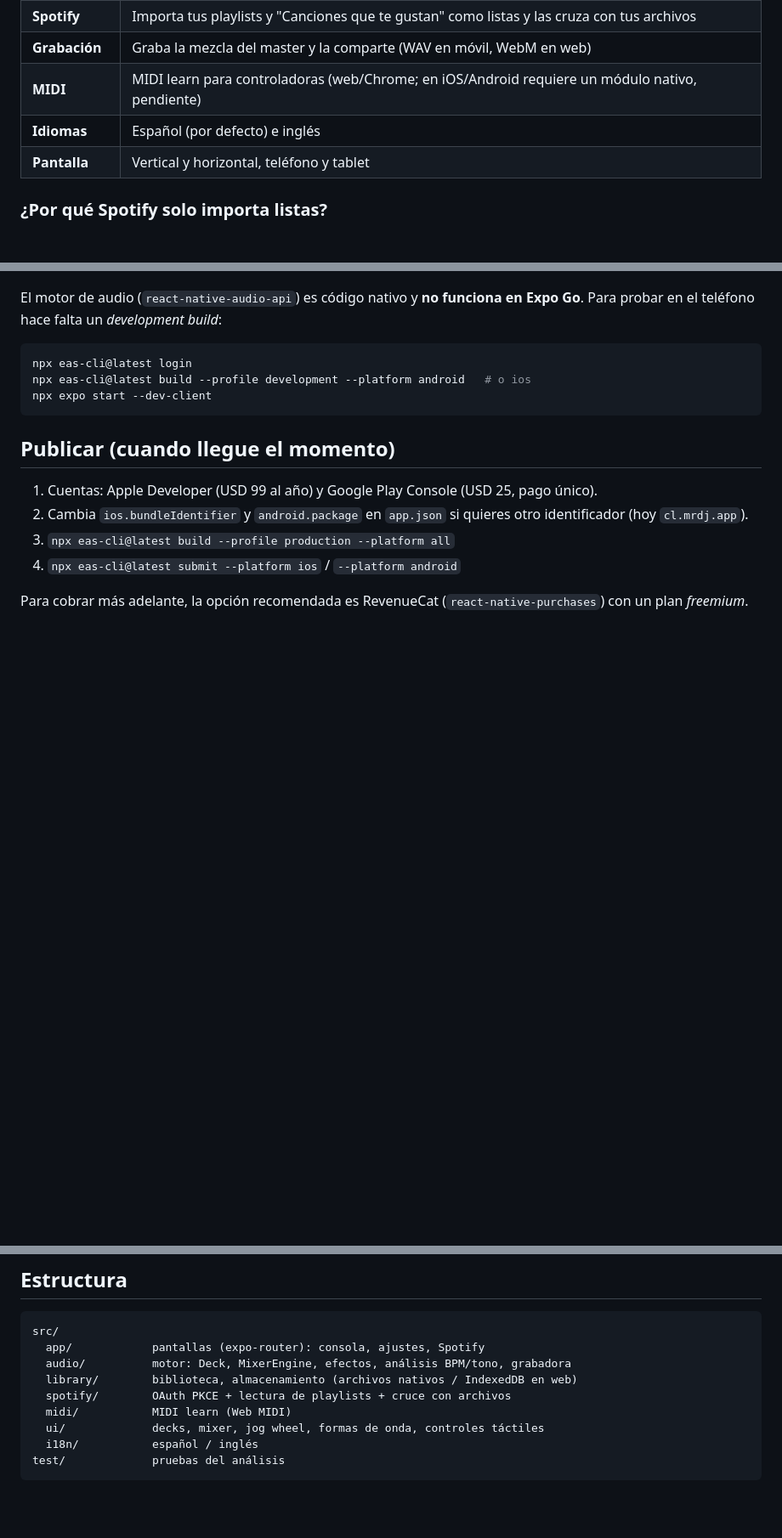
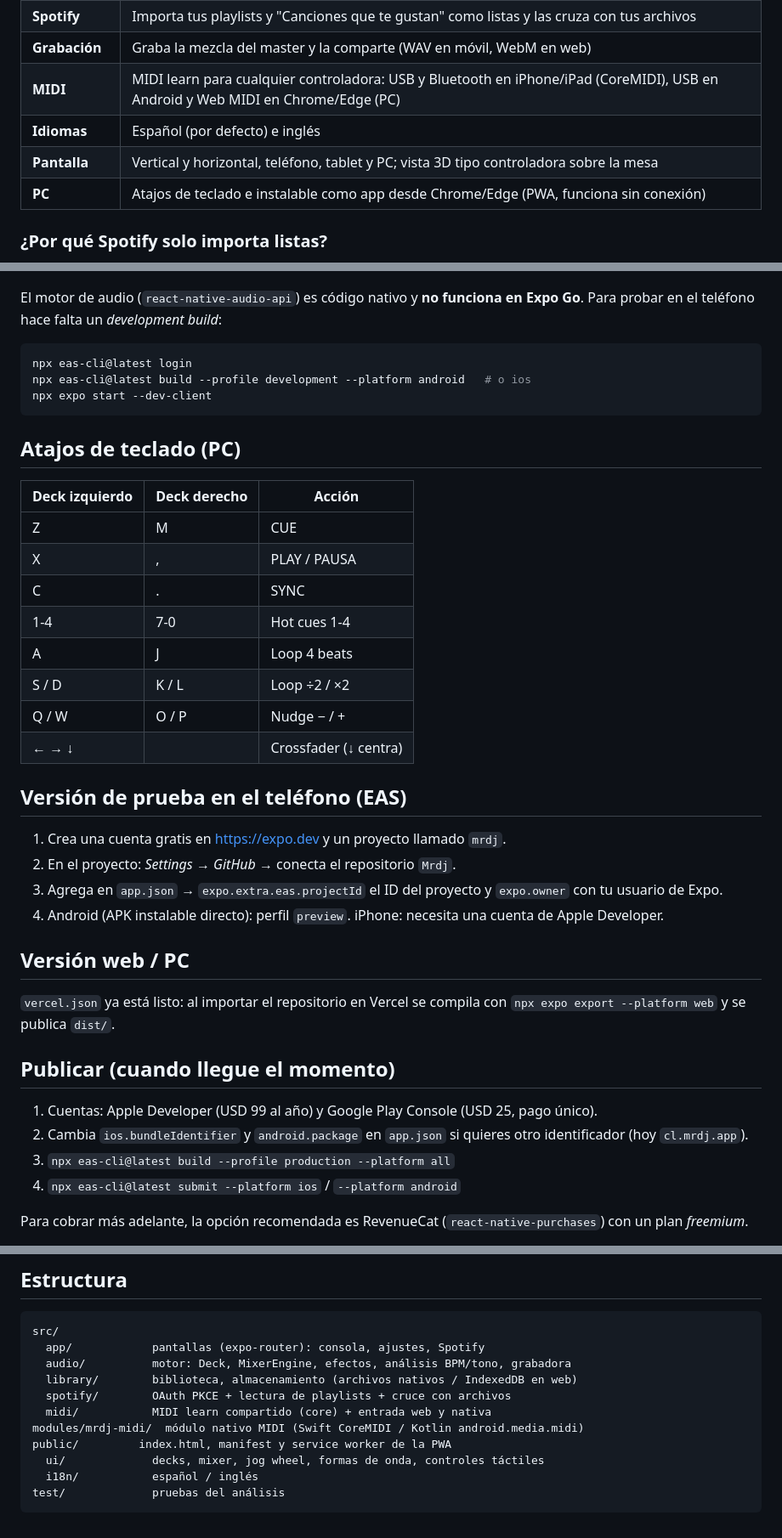
Before and after one commit to acamposm1312-glitch/Mrdj, a Markdown page: README.md, 3 parts joined by grey strips. Shown at 85% size. Drawn GitHub-style; blank space fills up the shorter version.

Commit message:
README: MIDI nativo, atajos de teclado, PWA, EAS y Vercel
Co-Authored-By: Claude Opus 5.5 <noreply@anthropic.com>
Claude-Session: https://claude.ai/code/session_018F1398vyfmEBpwsA4BS7uJ

````diff
--- a/README.md
+++ b/README.md
@@ -19,9 +19,10 @@ Todo funciona **en el teléfono**: sin servidor, sin API de pago y sin costos me
 | **Biblioteca** | Importa MP3/WAV/AAC/FLAC, búsqueda por título, artista, BPM o tono, listas |
 | **Spotify** | Importa tus playlists y "Canciones que te gustan" como listas y las cruza con tus archivos |
 | **Grabación** | Graba la mezcla del master y la comparte (WAV en móvil, WebM en web) |
-| **MIDI** | MIDI learn para controladoras (web/Chrome; en iOS/Android requiere un módulo nativo, pendiente) |
+| **MIDI** | MIDI learn para cualquier controladora: USB y Bluetooth en iPhone/iPad (CoreMIDI), USB en Android y Web MIDI en Chrome/Edge (PC) |
 | **Idiomas** | Español (por defecto) e inglés |
-| **Pantalla** | Vertical y horizontal, teléfono y tablet |
+| **Pantalla** | Vertical y horizontal, teléfono, tablet y PC; vista 3D tipo controladora sobre la mesa |
+| **PC** | Atajos de teclado e instalable como app desde Chrome/Edge (PWA, funciona sin conexión) |
 
 ### ¿Por qué Spotify solo importa listas?
 Los términos de Spotify para desarrolladores prohíben mezclar su audio en apps de DJ. Además, su SDK móvil no entrega el audio a la app. Por eso MrDj usa Spotify solo para **leer tus playlists** (título y artista) y las vincula con los archivos de tu biblioteca. Las canciones que no tengas aparecen como "Falta archivo" y puedes vincularlas con el botón *Vincular archivo*.
@@ -48,6 +49,30 @@ npx eas-cli@latest build --profile development --platform android   # o ios
 npx expo start --dev-client
 ```
 
+## Atajos de teclado (PC)
+
+| Deck izquierdo | Deck derecho | Acción |
+|---|---|---|
+| Z | M | CUE |
+| X | , | PLAY / PAUSA |
+| C | . | SYNC |
+| 1-4 | 7-0 | Hot cues 1-4 |
+| A | J | Loop 4 beats |
+| S / D | K / L | Loop ÷2 / ×2 |
+| Q / W | O / P | Nudge − / + |
+| ← → ↓ | | Crossfader (↓ centra) |
+
+## Versión de prueba en el teléfono (EAS)
+
+1. Crea una cuenta gratis en <https://expo.dev> y un proyecto llamado `mrdj`.
+2. En el proyecto: *Settings → GitHub* → conecta el repositorio `Mrdj`.
+3. Agrega en `app.json` → `expo.extra.eas.projectId` el ID del proyecto y `expo.owner` con tu usuario de Expo.
+4. Android (APK instalable directo): perfil `preview`. iPhone: necesita una cuenta de Apple Developer.
+
+## Versión web / PC
+
+`vercel.json` ya está listo: al importar el repositorio en Vercel se compila con `npx expo export --platform web` y se publica `dist/`.
+
 ## Publicar (cuando llegue el momento)
 
 1. Cuentas: Apple Developer (USD 99 al año) y Google Play Console (USD 25, pago único).
@@ -65,7 +90,9 @@ src/
   audio/          motor: Deck, MixerEngine, efectos, análisis BPM/tono, grabadora
   library/        biblioteca, almacenamiento (archivos nativos / IndexedDB en web)
   spotify/        OAuth PKCE + lectura de playlists + cruce con archivos
-  midi/           MIDI learn (Web MIDI)
+  midi/           MIDI learn compartido (core) + entrada web y nativa
+modules/mrdj-midi/  módulo nativo MIDI (Swift CoreMIDI / Kotlin android.media.midi)
+public/         index.html, manifest y service worker de la PWA
   ui/             decks, mixer, jog wheel, formas de onda, controles táctiles
   i18n/           español / inglés
 test/             pruebas del análisis
````
